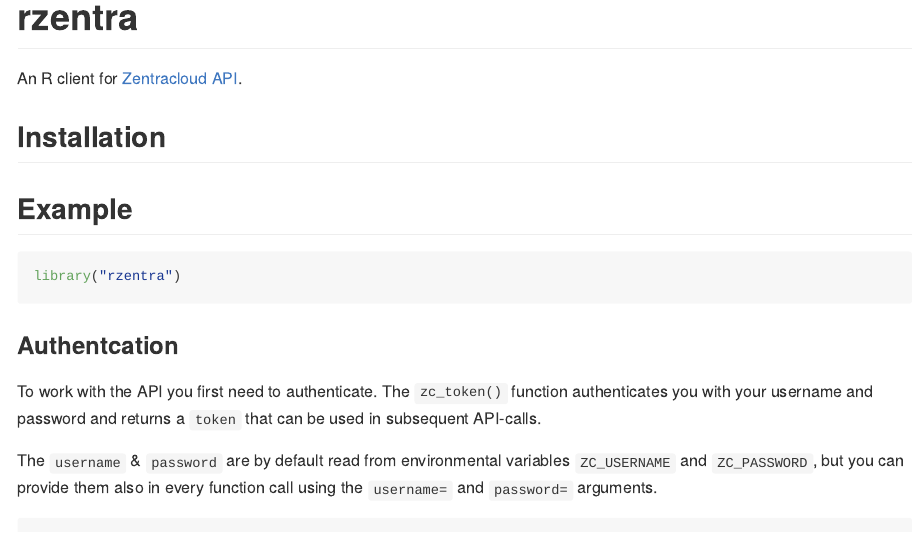
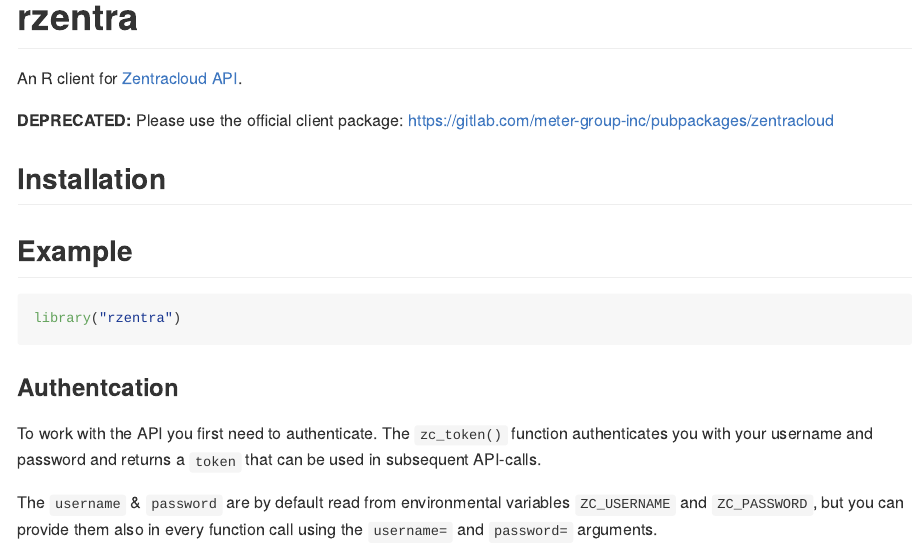
Before and after one commit to basf/rzentra, an R Markdown document (README.Rmd): the page in a window 1100 px wide, from its top. The pictures show the output file README.md that the author committed with the source, drawn offline in the style of GitHub; badge pictures from the web are left out.

Commit message:
add deprecation info

```diff
--- a/README.Rmd
+++ b/README.Rmd
@@ -16,13 +16,15 @@
 # rzentra
 
 <!-- badges: start -->
-[![Lifecycle: maturing](https://img.shields.io/badge/lifecycle-maturing-blue.svg)](https://www.tidyverse.org/lifecycle/#maturing)
+[![Lifecycle: deprecated](https://img.shields.io/badge/lifecycle-deprecated-orange.svg)](https://www.tidyverse.org/lifecycle/#deprecated)
 [![CRAN status](https://www.r-pkg.org/badges/version/rzentra)](https://CRAN.R-project.org/package=rzentra)
 [![R build status](https://github.com/basf/rzentra/workflows/R-CMD-check/badge.svg)](https://github.com/basf/rzentra/actions)
 [![codecov](https://codecov.io/gh/basf/rzentra/branch/master/graph/badge.svg?token=DJ6PVJQLRZ)](https://codecov.io/gh/basf/rzentra)
 <!-- badges: end -->
 
 An R client for [Zentracloud API](https://zentracloud.com/api/v1/guide#APIGuidelines).
+
+**DEPRECATED:** Please use the official client package: https://gitlab.com/meter-group-inc/pubpackages/zentracloud
 
 ## Installation
 
```
Also changed, not shown: README.md.
